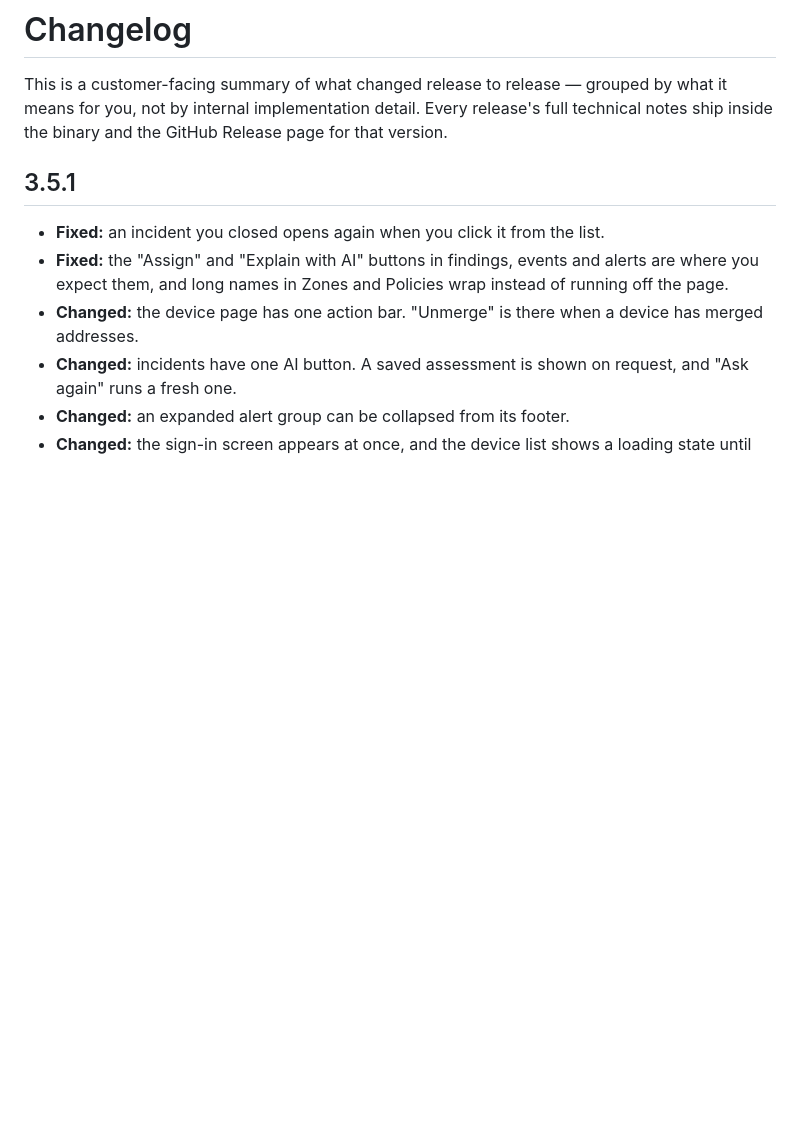
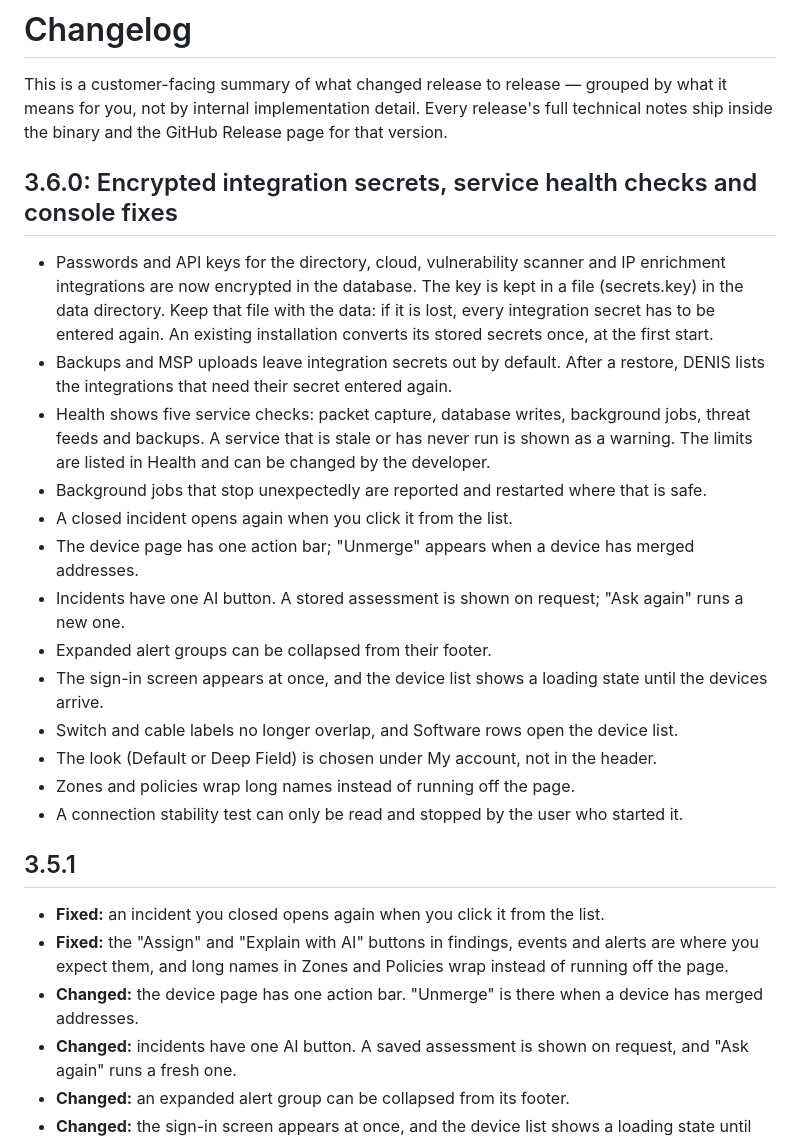
Before and after one commit to stefanmesaros/denis, a Markdown page: CHANGELOG.md, the part around the change. Rendered like a GitHub page; blank space fills up the shorter version.

```diff
--- a/CHANGELOG.md
+++ b/CHANGELOG.md
@@ -3,6 +3,29 @@
 This is a customer-facing summary of what changed release to release — grouped by what it means
 for you, not by internal implementation detail. Every release's full technical notes ship inside
 the binary and the GitHub Release page for that version.
+
+## 3.6.0: Encrypted integration secrets, service health checks and console fixes
+
+- Passwords and API keys for the directory, cloud, vulnerability scanner and IP enrichment
+  integrations are now encrypted in the database. The key is kept in a file (secrets.key) in the
+  data directory. Keep that file with the data: if it is lost, every integration secret has to be
+  entered again. An existing installation converts its stored secrets once, at the first start.
+- Backups and MSP uploads leave integration secrets out by default. After a restore, DENIS lists
+  the integrations that need their secret entered again.
+- Health shows five service checks: packet capture, database writes, background jobs, threat feeds
+  and backups. A service that is stale or has never run is shown as a warning. The limits are
+  listed in Health and can be changed by the developer.
+- Background jobs that stop unexpectedly are reported and restarted where that is safe.
+- A closed incident opens again when you click it from the list.
+- The device page has one action bar; "Unmerge" appears when a device has merged addresses.
+- Incidents have one AI button. A stored assessment is shown on request; "Ask again" runs a new one.
+- Expanded alert groups can be collapsed from their footer.
+- The sign-in screen appears at once, and the device list shows a loading state until the devices
+  arrive.
+- Switch and cable labels no longer overlap, and Software rows open the device list.
+- The look (Default or Deep Field) is chosen under My account, not in the header.
+- Zones and policies wrap long names instead of running off the page.
+- A connection stability test can only be read and stopped by the user who started it.
 
 ## 3.5.1
 
```
Also changed, not shown: README.md (+8 -0 lines).
